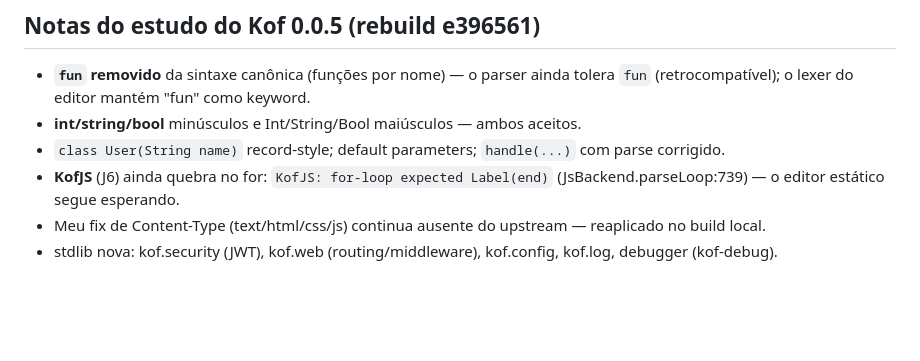
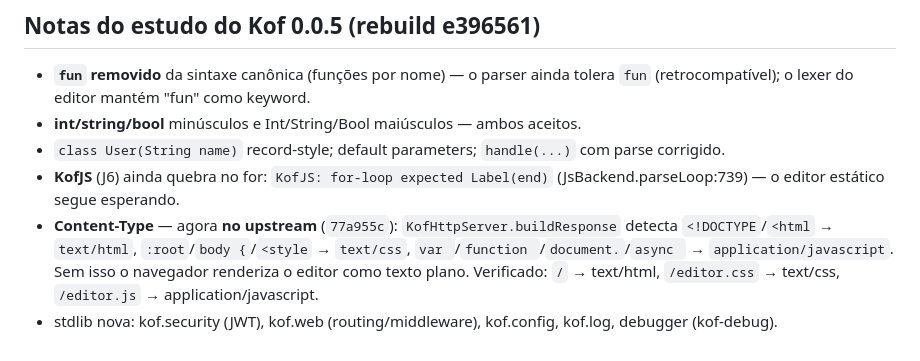
Before and after one commit to arthuralbefaro/Kof-Editor, a Markdown page: docs/08-restricoes-kof.md, the part around the change. Rendered like a GitHub page; blank space fills up the shorter version.

```diff
--- a/docs/08-restricoes-kof.md
+++ b/docs/08-restricoes-kof.md
@@ -167,5 +167,5 @@ Validado: `printf 'olá — ✓\n' | curl -X POST /tokenize` → tokens ok; web.
 - **int/string/bool** minúsculos e Int/String/Bool maiúsculos — ambos aceitos.
 - `class User(String name)` record-style; default parameters; `handle(...)` com parse corrigido.
 - **KofJS** (J6) ainda quebra no for: `KofJS: for-loop expected Label(end)` (JsBackend.parseLoop:739) — o editor estático segue esperando.
-- Meu fix de Content-Type (text/html/css/js) continua ausente do upstream — reaplicado no build local.
+- **Content-Type** — agora **no upstream** (`77a955c`): `KofHttpServer.buildResponse` detecta `<!DOCTYPE`/`<html` → `text/html`, `:root`/`body {`/`<style` → `text/css`, `var `/`function `/`document.`/`async ` → `application/javascript`. Sem isso o navegador renderiza o editor como texto plano. Verificado: `/` → text/html, `/editor.css` → text/css, `/editor.js` → application/javascript.
 - stdlib nova: kof.security (JWT), kof.web (routing/middleware), kof.config, kof.log, debugger (kof-debug).
```
Also changed, not shown: docs/10-roadmap.md (+2 -0 lines).
